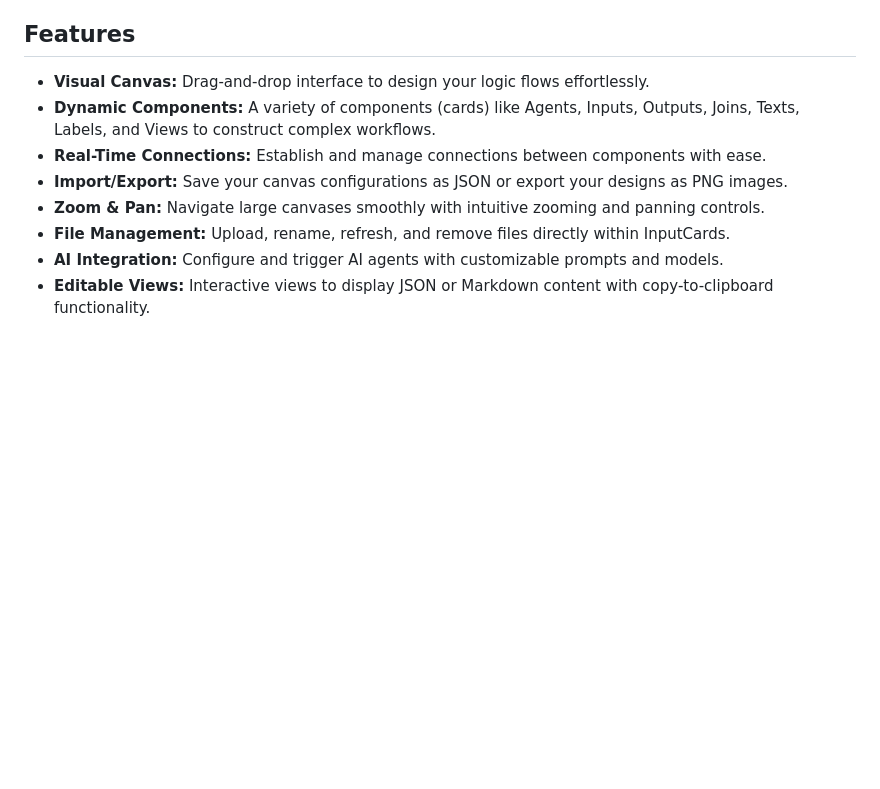
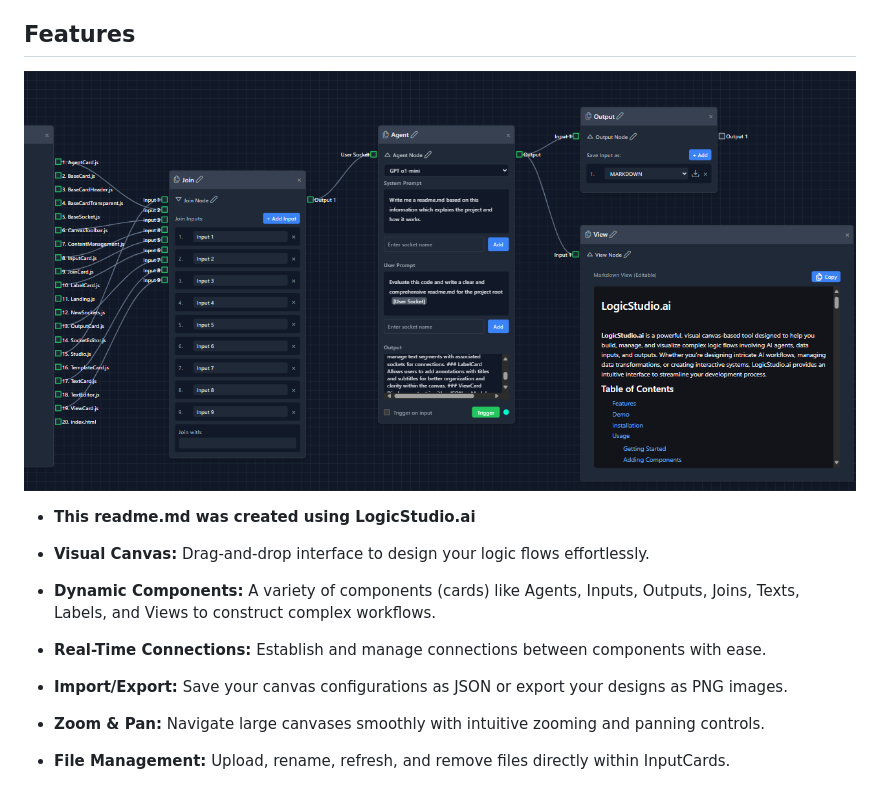
Before and after one commit to developmentation/logicstudio.ai, a Markdown page: README.md, the part around the change. GitHub-like rendering; pictures changed too: readmeimg.png (added); blank space fills up the shorter version.

Commit message:
Added readmeimg

```diff
--- a/README.md
+++ b/README.md
@@ -29,6 +29,9 @@
 - [License](#license)
 
 ## Features
+
+![Screenshot](./readmeimg.png)
+- **This readme.md was created using LogicStudio.ai**
 
 - **Visual Canvas:** Drag-and-drop interface to design your logic flows effortlessly.
 - **Dynamic Components:** A variety of components (cards) like Agents, Inputs, Outputs, Joins, Texts, Labels, and Views to construct complex workflows.
```
